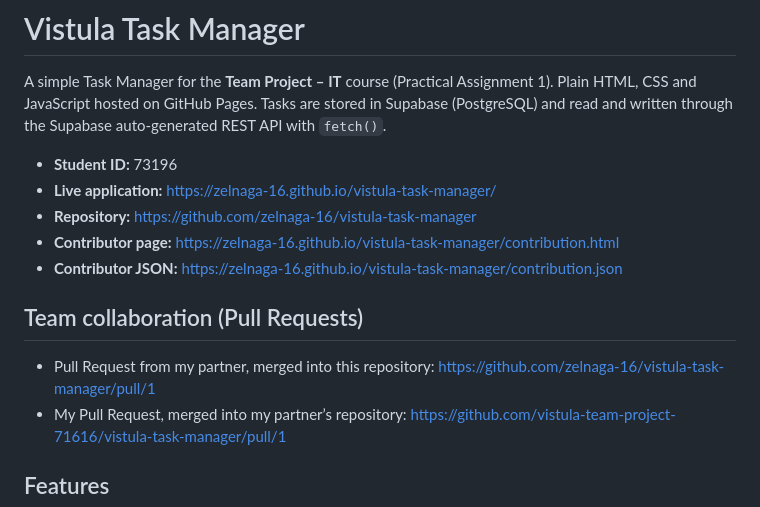
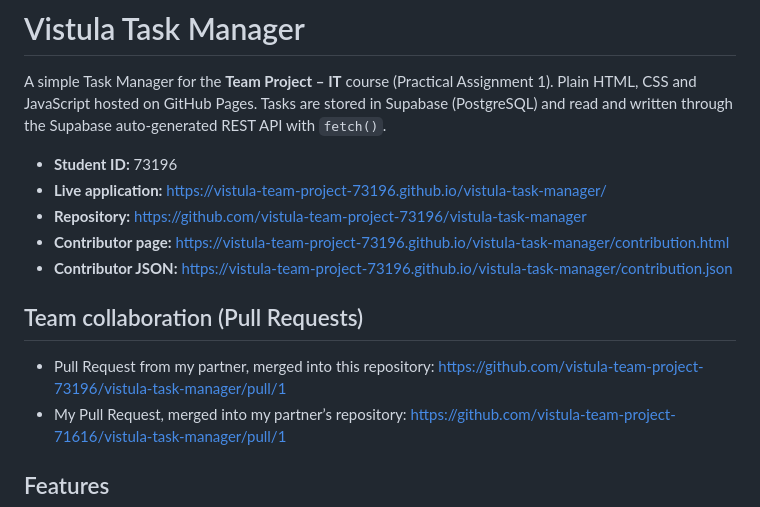
Before and after one commit to zelnaga-16/vistula-task-manager, a Markdown page: README.md, the part around the change. Rendered like a GitHub page.

```diff
--- a/README.md
+++ b/README.md
@@ -5,14 +5,14 @@ Plain HTML, CSS and JavaScript hosted on GitHub Pages. Tasks are stored in Supab
 (PostgreSQL) and read and written through the Supabase auto-generated REST API with `fetch()`.
 
 - **Student ID:** 73196
-- **Live application:** https://zelnaga-16.github.io/vistula-task-manager/
-- **Repository:** https://github.com/zelnaga-16/vistula-task-manager
-- **Contributor page:** https://zelnaga-16.github.io/vistula-task-manager/contribution.html
-- **Contributor JSON:** https://zelnaga-16.github.io/vistula-task-manager/contribution.json
+- **Live application:** https://vistula-team-project-73196.github.io/vistula-task-manager/
+- **Repository:** https://github.com/vistula-team-project-73196/vistula-task-manager
+- **Contributor page:** https://vistula-team-project-73196.github.io/vistula-task-manager/contribution.html
+- **Contributor JSON:** https://vistula-team-project-73196.github.io/vistula-task-manager/contribution.json
 
 ## Team collaboration (Pull Requests)
 
-- Pull Request from my partner, merged into this repository: https://github.com/zelnaga-16/vistula-task-manager/pull/1
+- Pull Request from my partner, merged into this repository: https://github.com/vistula-team-project-73196/vistula-task-manager/pull/1
 - My Pull Request, merged into my partner’s repository: https://github.com/vistula-team-project-71616/vistula-task-manager/pull/1
 
 ## Features
```
